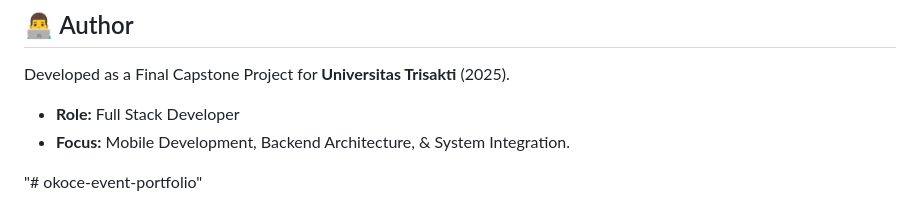
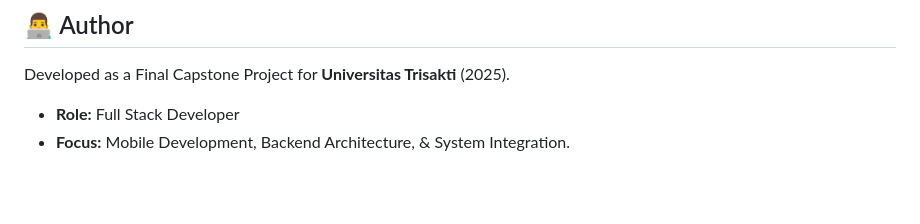
Before and after one commit to felixpalingan/okoce-event-portfolio, a Markdown page: README.md, the part around the change. GitHub-like rendering; blank space fills up the shorter version.

```diff
--- a/README.md
+++ b/README.md
@@ -189,5 +189,3 @@ Developed as a Final Capstone Project for **Universitas Trisakti** (2025).
 
 * **Role:** Full Stack Developer
 * **Focus:** Mobile Development, Backend Architecture, & System Integration.
-
-"# okoce-event-portfolio"
```
